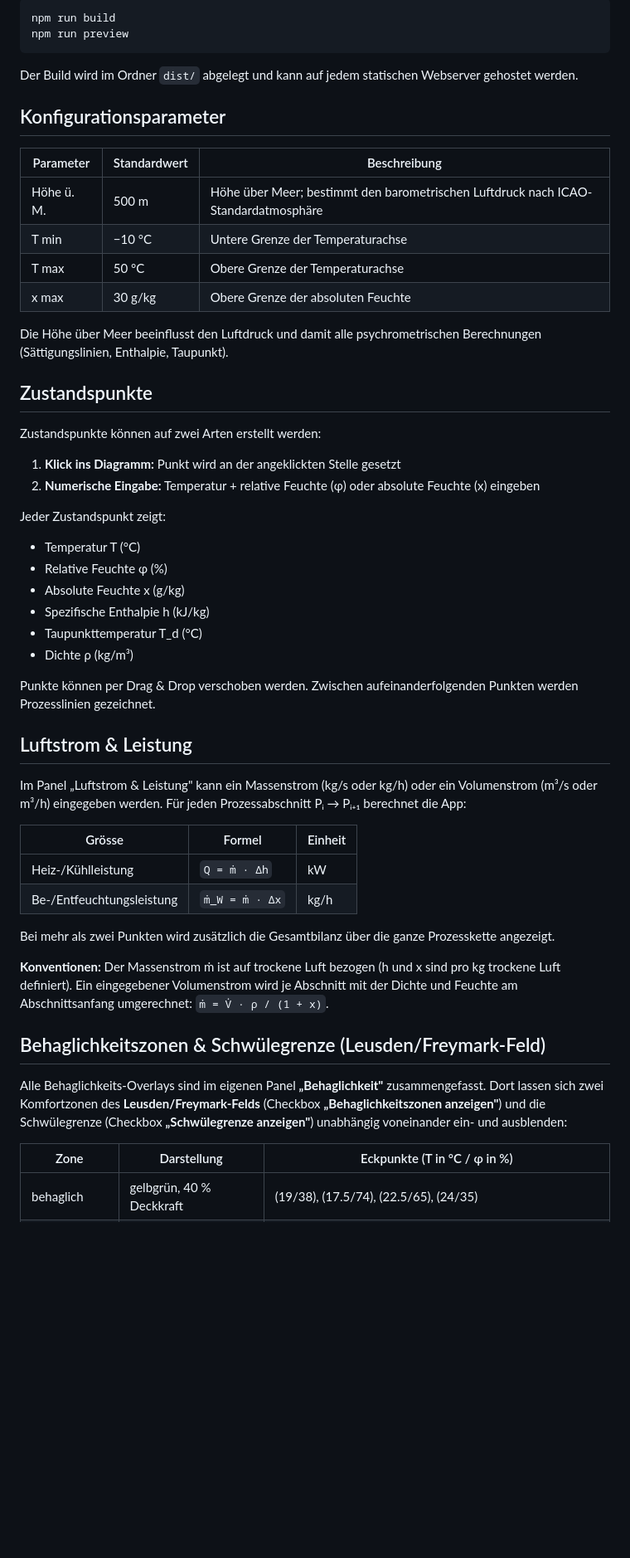
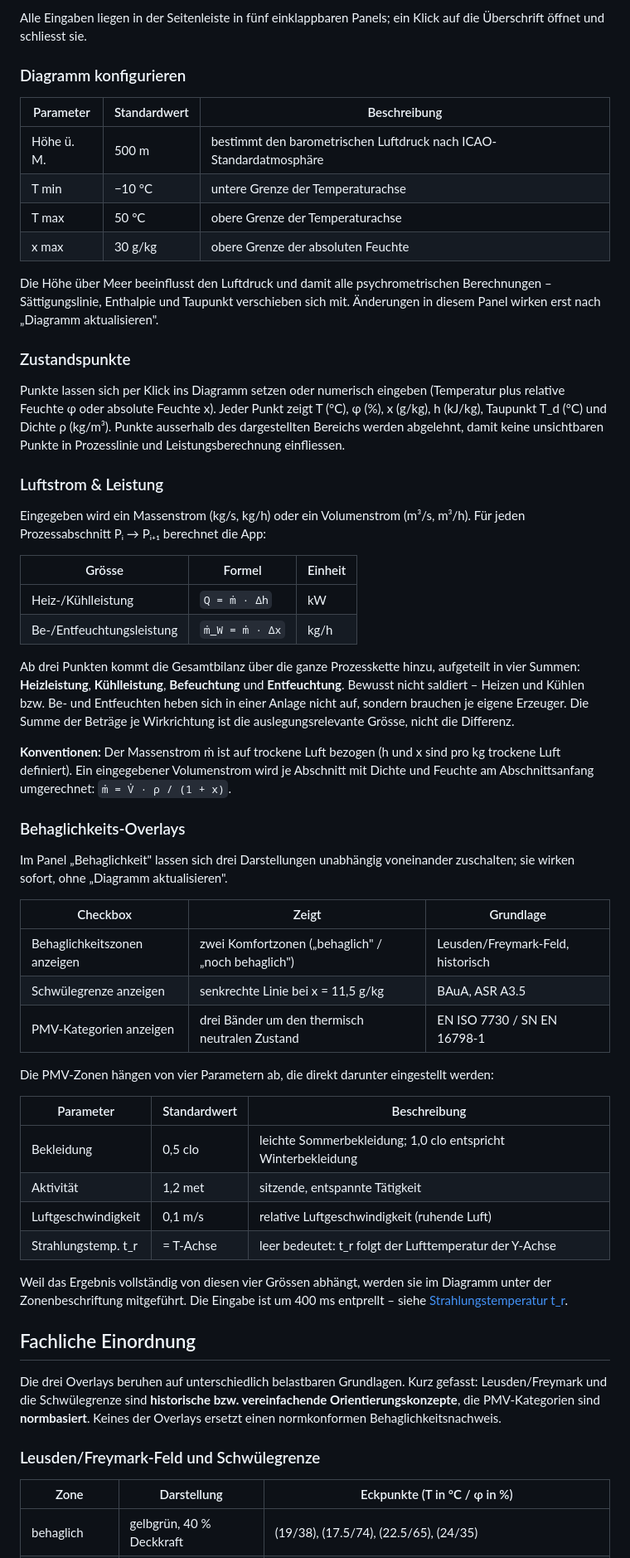
Before and after one commit to Raffa3l/hx-diagramm, a Markdown page: README.md, the part around one of its changes. Shown at 83% size. Rendered like a GitHub page; blank space fills up the shorter version.

````diff
--- a/README.md
+++ b/README.md
@@ -47,55 +35,60 @@ Die App ist dann unter `http://localhost:5173/hx-diagramm/` erreichbar (Basispfa
 
-```bash
-npm run build
-npm run preview
-```
+Alle Eingaben liegen in der Seitenleiste in fünf einklappbaren Panels; ein Klick auf die Überschrift öffnet und schliesst sie.
 
-Der Build wird im Ordner `dist/` abgelegt und kann auf jedem statischen Webserver gehostet werden.
-
-## Konfigurationsparameter
+### Diagramm konfigurieren
 
 | Parameter | Standardwert | Beschreibung |
 |---|---|---|
-| Höhe ü. M. | 500 m | Höhe über Meer; bestimmt den barometrischen Luftdruck nach ICAO-Standardatmosphäre |
-| T min | −10 °C | Untere Grenze der Temperaturachse |
-| T max | 50 °C | Obere Grenze der Temperaturachse |
-| x max | 30 g/kg | Obere Grenze der absoluten Feuchte |
+| Höhe ü. M. | 500 m | bestimmt den barometrischen Luftdruck nach ICAO-Standardatmosphäre |
+| T min | −10 °C | untere Grenze der Temperaturachse |
+| T max | 50 °C | obere Grenze der Temperaturachse |
+| x max | 30 g/kg | obere Grenze der absoluten Feuchte |
 
-Die Höhe über Meer beeinflusst den Luftdruck und damit alle psychrometrischen Berechnungen (Sättigungslinien, Enthalpie, Taupunkt).
+Die Höhe über Meer beeinflusst den Luftdruck und damit alle psychrometrischen Berechnungen – Sättigungslinie, Enthalpie und Taupunkt verschieben sich mit. Änderungen in diesem Panel wirken erst nach „Diagramm aktualisieren".
 
-## Zustandspunkte
+### Zustandspunkte
 
-Zustandspunkte können auf zwei Arten erstellt werden:
+Punkte lassen sich per Klick ins Diagramm setzen oder numerisch eingeben (Temperatur plus relative Feuchte φ oder absolute Feuchte x). Jeder Punkt zeigt T (°C), φ (%), x (g/kg), h (kJ/kg), Taupunkt T_d (°C) und Dichte ρ (kg/m³). Punkte ausserhalb des dargestellten Bereichs werden abgelehnt, damit keine unsichtbaren Punkte in Prozesslinie und Leistungsberechnung einfliessen.
 
-1. **Klick ins Diagramm:** Punkt wird an der angeklickten Stelle gesetzt
-2. **Numerische Eingabe:** Temperatur + relative Feuchte (φ) oder absolute Feuchte (x) eingeben
+### Luftstrom & Leistung
 
-Jeder Zustandspunkt zeigt:
-- Temperatur T (°C)
-- Relative Feuchte φ (%)
-- Absolute Feuchte x (g/kg)
-- Spezifische Enthalpie h (kJ/kg)
-- Taupunkttemperatur T_d (°C)
-- Dichte ρ (kg/m³)
-
-Punkte können per Drag & Drop verschoben werden. Zwischen aufeinanderfolgenden Punkten werden Prozesslinien gezeichnet.
-
-## Luftstrom & Leistung
-
-Im Panel „Luftstrom & Leistung" kann ein Massenstrom (kg/s oder kg/h) oder ein Volumenstrom (m³/s oder m³/h) eingegeben werden. Für jeden Prozessabschnitt Pᵢ → Pᵢ₊₁ berechnet die App:
+Eingegeben wird ein Massenstrom (kg/s, kg/h) oder ein Volumenstrom (m³/s, m³/h). Für jeden Prozessabschnitt Pᵢ → Pᵢ₊₁ berechnet die App:
 
 | Grösse | Formel | Einheit |
 |---|---|---|
 | Heiz-/Kühlleistung | `Q = ṁ · Δh` | kW |
 | Be-/Entfeuchtungsleistung | `ṁ_W = ṁ · Δx` | kg/h |
 
-Bei mehr als zwei Punkten wird zusätzlich die Gesamtbilanz über die ganze Prozesskette angezeigt.
+Ab drei Punkten kommt die Gesamtbilanz über die ganze Prozesskette hinzu, aufgeteilt in vier Summen: **Heizleistung**, **Kühlleistung**, **Befeuchtung** und **Entfeuchtung**. Bewusst nicht saldiert – Heizen und Kühlen bzw. Be- und Entfeuchten heben sich in einer Anlage nicht auf, sondern brauchen je eigene Erzeuger. Die Summe der Beträge je Wirkrichtung ist die auslegungsrelevante Grösse, nicht die Differenz.
 
-**Konventionen:** Der Massenstrom ṁ ist auf trockene Luft bezogen (h und x sind pro kg trockene Luft definiert). Ein eingegebener Volumenstrom wird je Abschnitt mit der Dichte und Feuchte am Abschnittsanfang umgerechnet: `ṁ = V̇ · ρ / (1 + x)`.
+**Konventionen:** Der Massenstrom ṁ ist auf trockene Luft bezogen (h und x sind pro kg trockene Luft definiert). Ein eingegebener Volumenstrom wird je Abschnitt mit Dichte und Feuchte am Abschnittsanfang umgerechnet: `ṁ = V̇ · ρ / (1 + x)`.
 
-## Behaglichkeitszonen & Schwülegrenze (Leusden/Freymark-Feld)
+### Behaglichkeits-Overlays
 
-Alle Behaglichkeits-Overlays sind im eigenen Panel **„Behaglichkeit"** zusammengefasst. Dort lassen sich zwei Komfortzonen des **Leusden/Freymark-Felds** (Checkbox **„Behaglichkeitszonen anzeigen"**) und die Schwülegrenze (Checkbox **„Schwülegrenze anzeigen"**) unabhängig voneinander ein- und ausblenden:
+Im Panel „Behaglichkeit" lassen sich drei Darstellungen unabhängig voneinander zuschalten; sie wirken sofort, ohne „Diagramm aktualisieren".
+
+| Checkbox | Zeigt | Grundlage |
+|---|---|---|
+| Behaglichkeitszonen anzeigen | zwei Komfortzonen („behaglich" / „noch behaglich") | Leusden/Freymark-Feld, historisch |
+| Schwülegrenze anzeigen | senkrechte Linie bei x = 11,5 g/kg | BAuA, ASR A3.5 |
+| PMV-Kategorien anzeigen | drei Bänder um den thermisch neutralen Zustand | EN ISO 7730 / SN EN 16798-1 |
+
+Die PMV-Zonen hängen von vier Parametern ab, die direkt darunter eingestellt werden:
+
+| Parameter | Standardwert | Beschreibung |
+|---|---|---|
+| Bekleidung | 0,5 clo | leichte Sommerbekleidung; 1,0 clo entspricht Winterbekleidung |
+| Aktivität | 1,2 met | sitzende, entspannte Tätigkeit |
+| Luftgeschwindigkeit | 0,1 m/s | relative Luftgeschwindigkeit (ruhende Luft) |
+| Strahlungstemp. t_r | = T-Achse | leer bedeutet: t_r folgt der Lufttemperatur der Y-Achse |
+
+Weil das Ergebnis vollständig von diesen vier Grössen abhängt, werden sie im Diagramm unter der Zonenbeschriftung mitgeführt. Die Eingabe ist um 400 ms entprellt – siehe [Strahlungstemperatur t_r](#strahlungstemperatur-t_r).
+
+## Fachliche Einordnung
+
+Die drei Overlays beruhen auf unterschiedlich belastbaren Grundlagen. Kurz gefasst: Leusden/Freymark und die Schwülegrenze sind **historische bzw. vereinfachende Orientierungskonzepte**, die PMV-Kategorien sind **normbasiert**. Keines der Overlays ersetzt einen normkonformen Behaglichkeitsnachweis.
+
+### Leusden/Freymark-Feld und Schwülegrenze
 
 | Zone | Darstellung | Eckpunkte (T in °C / φ in %) |
 |---|---|---|
````
Also changed, not shown: other parts of README.md (+52 -63 lines), docs/optimale-operative-temperatur-iso7730.png (added), docs/screenshot.png, 5 other files.
